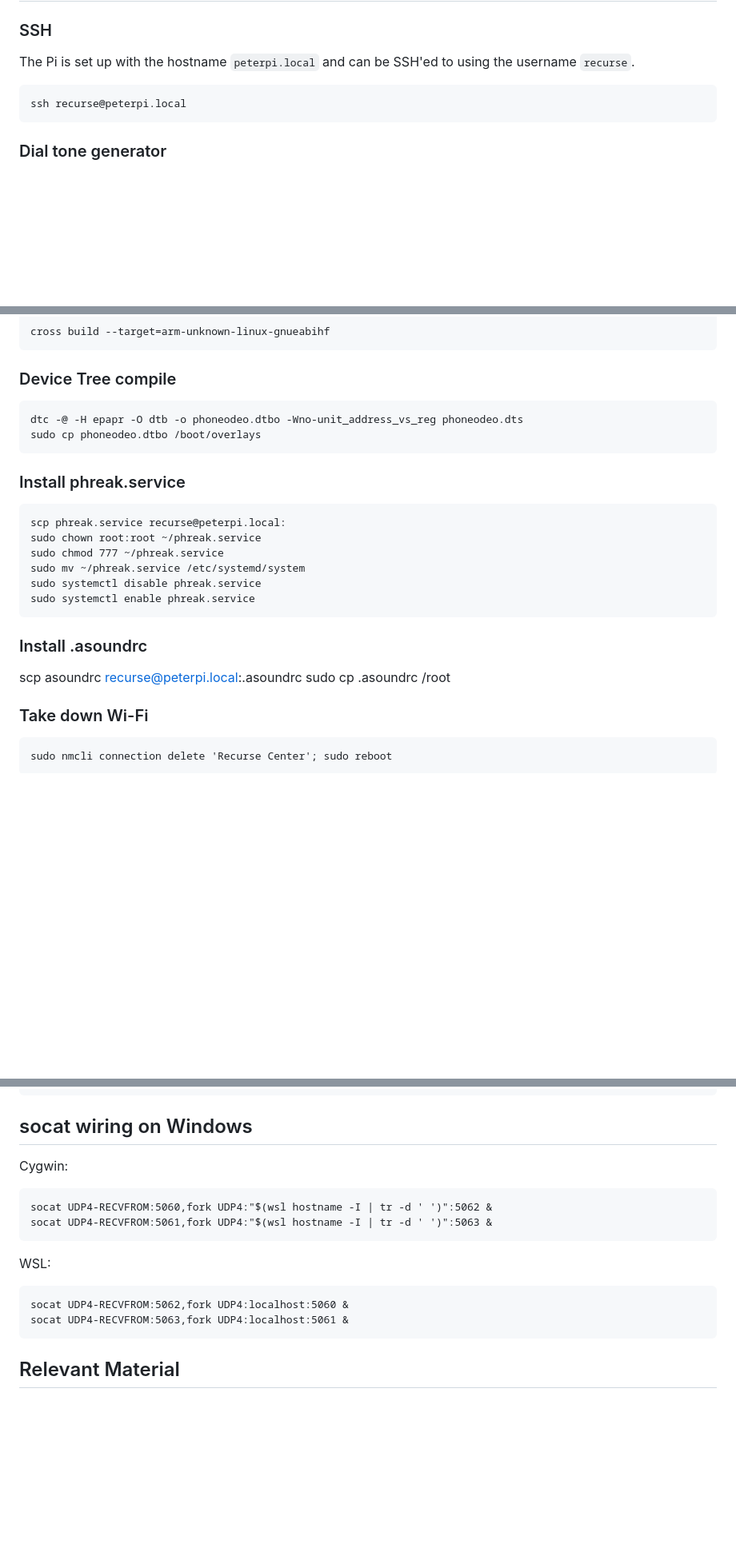
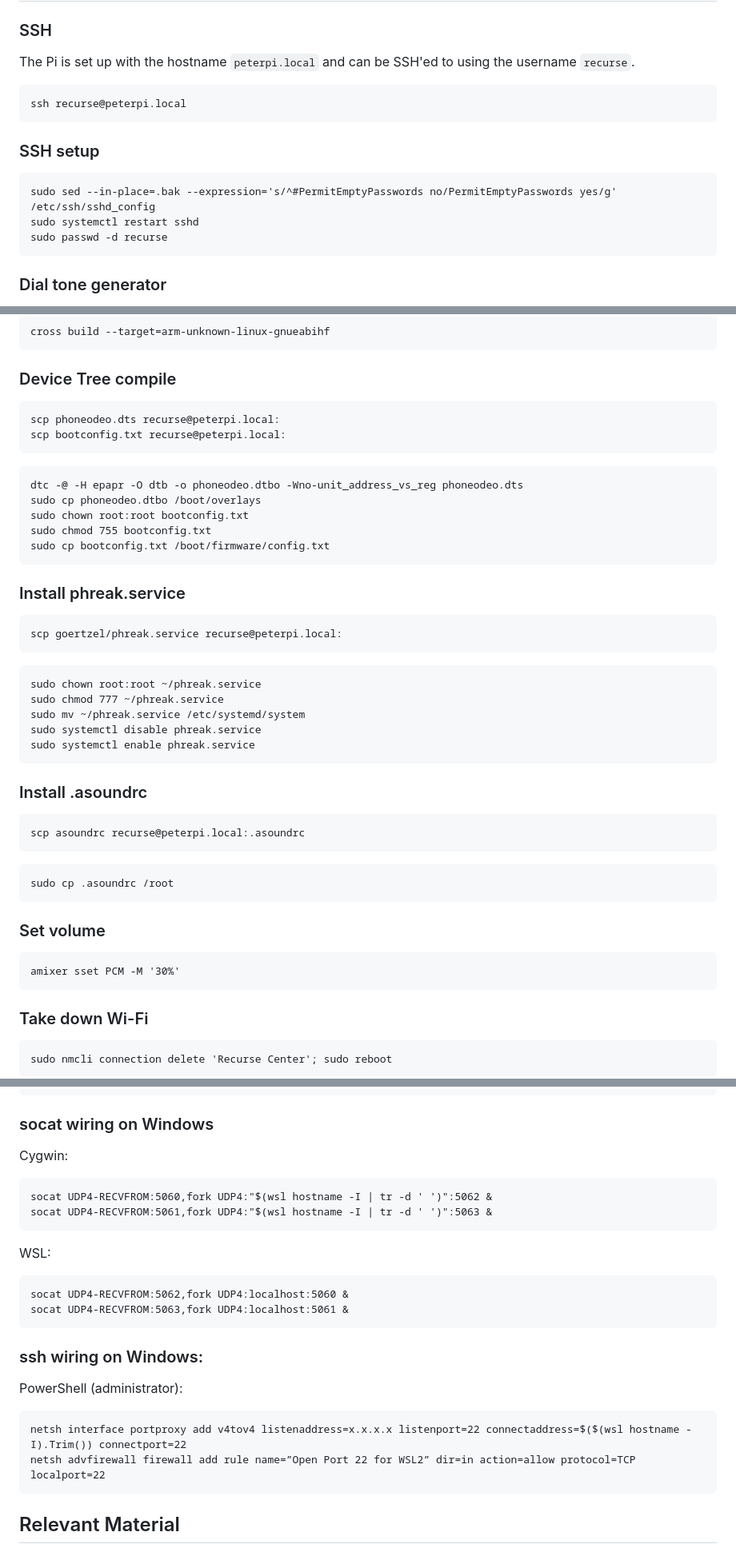
Before and after one commit to kangp3/phone, a Markdown page: README.md, 3 parts joined by grey strips. Shown: that part at 80% size. Drawn GitHub-style; blank space fills up the shorter version.

Commit message:
Flesh out README instructions

````diff
--- a/README.md
+++ b/README.md
@@ -22,6 +22,13 @@ The Pi is set up with the hostname `peterpi.local` and can be SSH'ed to using th
 ssh recurse@peterpi.local
 ```
 
+### SSH setup
+```
+sudo sed --in-place=.bak --expression='s/^#PermitEmptyPasswords no/PermitEmptyPasswords yes/g' /etc/ssh/sshd_config
+sudo systemctl restart sshd
+sudo passwd -d recurse
+```
+
 ### Dial tone generator
 These commands are used to send sine wave signals to the speakers of the Pi. By correctly routing the
 output audio device of the Pi to "headphones" routed to pins, these signals can be sent to the phone.
@@ -38,13 +45,22 @@ cross build --target=arm-unknown-linux-gnueabihf
 
 ### Device Tree compile
 ```
+scp phoneodeo.dts recurse@peterpi.local:
+scp bootconfig.txt recurse@peterpi.local:
+```
+```
 dtc -@ -H epapr -O dtb -o phoneodeo.dtbo -Wno-unit_address_vs_reg phoneodeo.dts
 sudo cp phoneodeo.dtbo /boot/overlays
+sudo chown root:root bootconfig.txt
+sudo chmod 755 bootconfig.txt
+sudo cp bootconfig.txt /boot/firmware/config.txt
 ```
 
 ### Install phreak.service
 ```
-scp phreak.service recurse@peterpi.local:
+scp goertzel/phreak.service recurse@peterpi.local:
+```
+```
 sudo chown root:root ~/phreak.service
 sudo chmod 777 ~/phreak.service
 sudo mv ~/phreak.service /etc/systemd/system
@@ -53,8 +69,17 @@ sudo systemctl enable phreak.service
 ```
 
 ### Install .asoundrc
+```
 scp asoundrc recurse@peterpi.local:.asoundrc
+```
+```
 sudo cp .asoundrc /root
+```
+
+### Set volume
+```
+amixer sset PCM -M '30%'
+```
 
 ### Take down Wi-Fi
 ```
@@ -80,7 +105,7 @@ make
 make install
 ```
 
-## socat wiring on Windows
+### socat wiring on Windows
 Cygwin:
 ```
 socat UDP4-RECVFROM:5060,fork UDP4:"$(wsl hostname -I | tr -d ' ')":5062 &
@@ -92,6 +117,13 @@ socat UDP4-RECVFROM:5062,fork UDP4:localhost:5060 &
 socat UDP4-RECVFROM:5063,fork UDP4:localhost:5061 &
 ```
 
+### ssh wiring on Windows:
+PowerShell (administrator):
+```
+netsh interface portproxy add v4tov4 listenaddress=x.x.x.x listenport=22 connectaddress=$($(wsl hostname -I).Trim()) connectport=22
+netsh advfirewall firewall add rule name=”Open Port 22 for WSL2” dir=in action=allow protocol=TCP localport=22
+```
+
 ## Relevant Material
 - [SLIC datasheet](https://silvertel.com/images/datasheets/Ag1171-datasheet-Low-cost-ringing-SLIC-with-single-supply.pdf)
 - [gpiozero docs](https://gpiozero.readthedocs.io/en/latest/)
````
